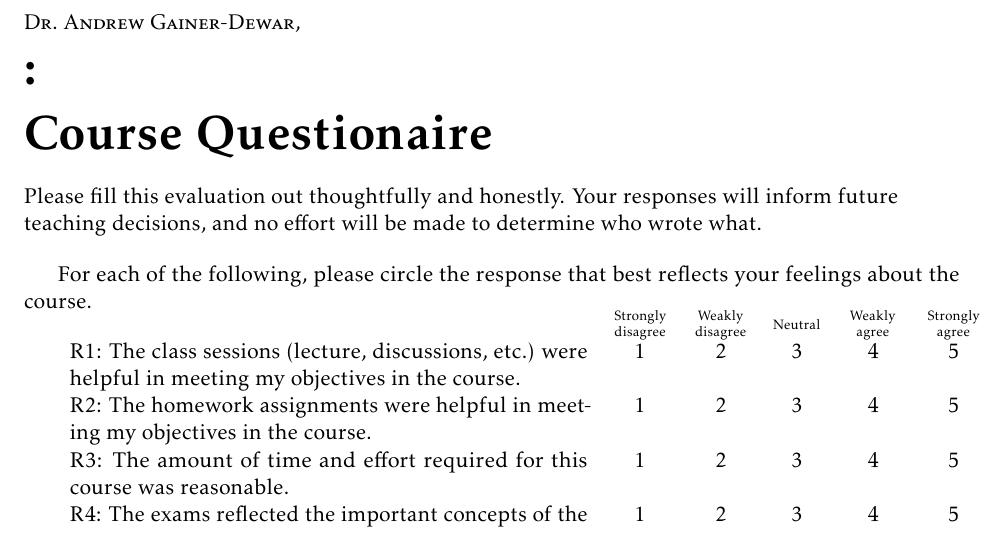
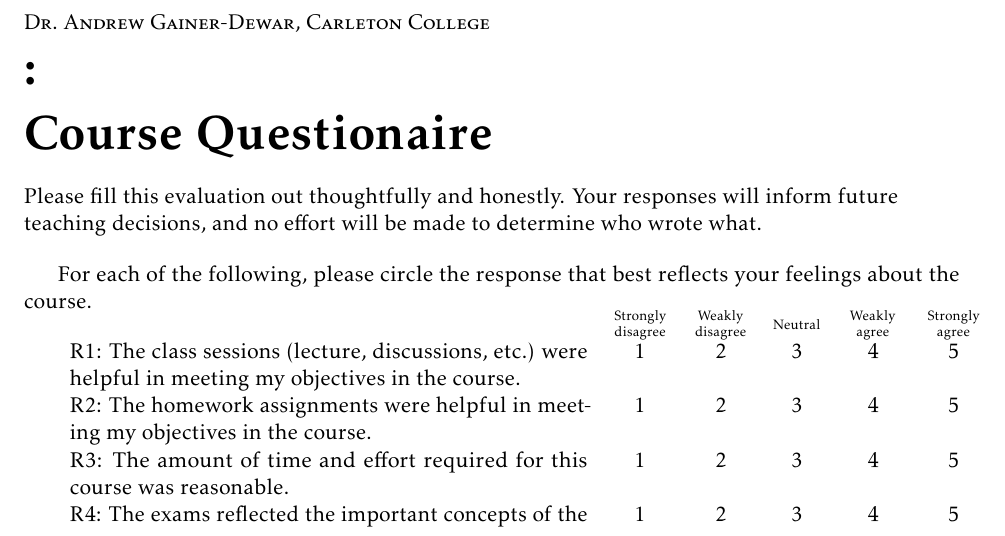
Before and after one commit to againerdewar/latex-courseeval, a LaTeX book (evaluation.tex): part of page 1 of 2, cut so that both start at the same text. Compiled offline with pdfLaTeX.

Commit message:
Add Carleton name

```diff
--- a/evaluation.tex
+++ b/evaluation.tex
@@ -4,7 +4,7 @@
 \coursenum{}
 \coursename{}
 \courseterm{}
-\courseplace{}
+\courseplace{Carleton College}
 \courseinst{Dr.\ Andrew Gainer-Dewar}
 \instructions{
   Please fill this evaluation out thoughtfully and honestly.
```
